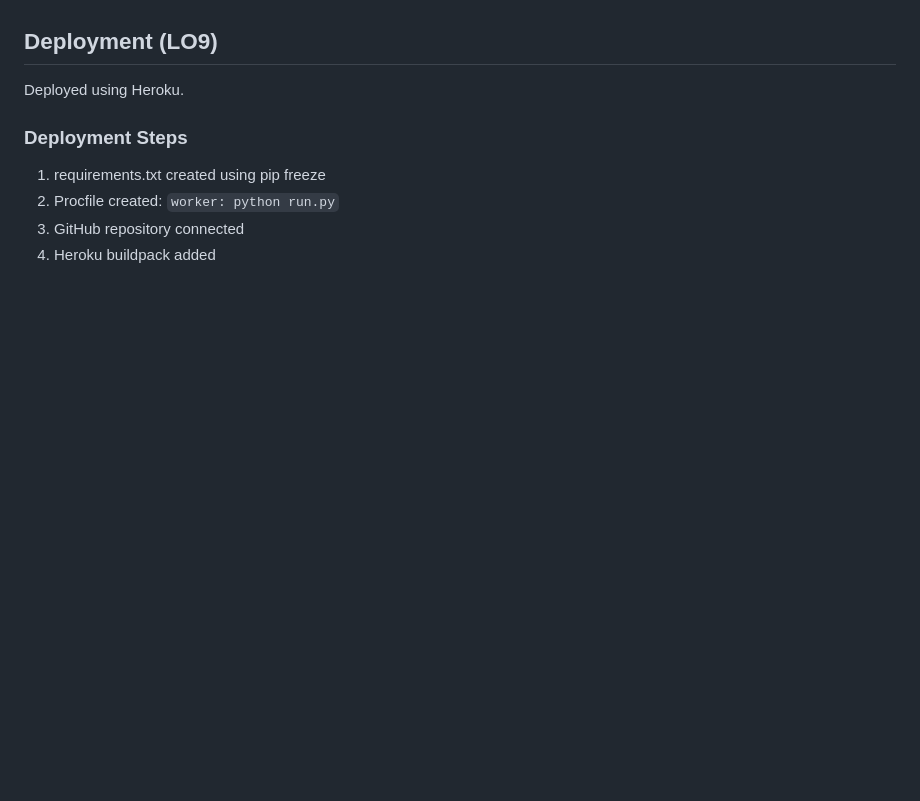
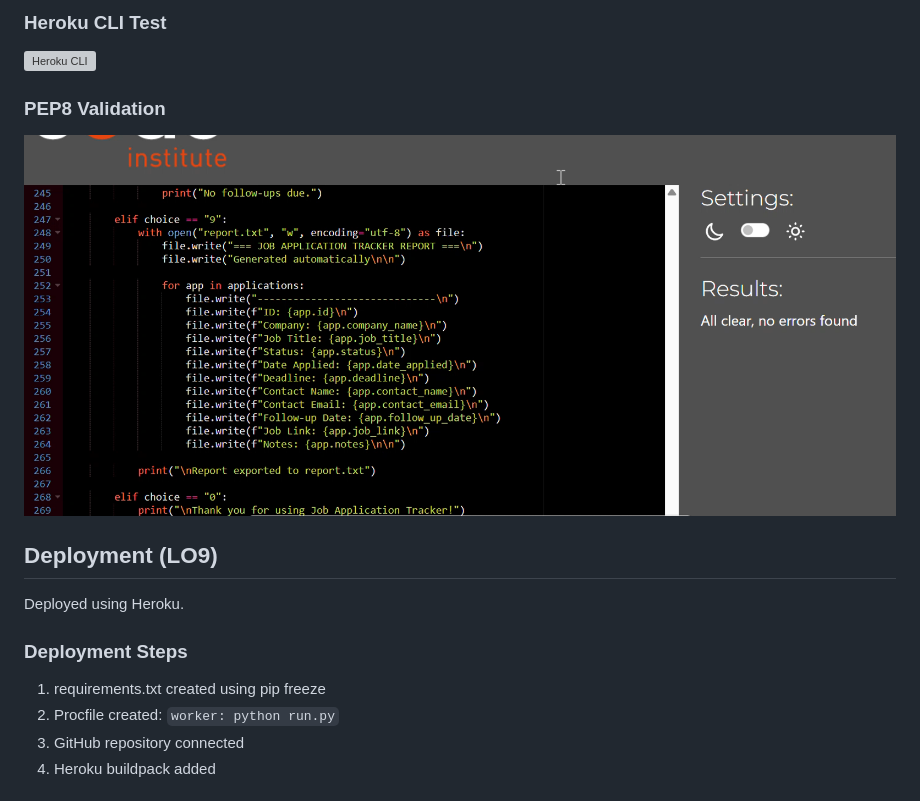
Before and after one commit to Monia07/job-application-tracker, a Markdown page: README.md, the part around one of its changes. Rendered like a GitHub page; blank space fills up the shorter version; grey boxes are pictures that could not be loaded.

```diff
--- a/README.md
+++ b/README.md
@@ -177,3 +191,11 @@ Code was validated using the CI Python Linter. Minor formatting issues such as l
+### Heroku CLI Test
+
+![Heroku CLI](assets/images/heroku-cli-test.png)
+
+### PEP8 Validation
+
+![PEP8](assets/images/pep8.png)
+
 ## Deployment (LO9)
 
 Deployed using Heroku.
```
Also changed, not shown: other parts of README.md (+14 -0 lines).
